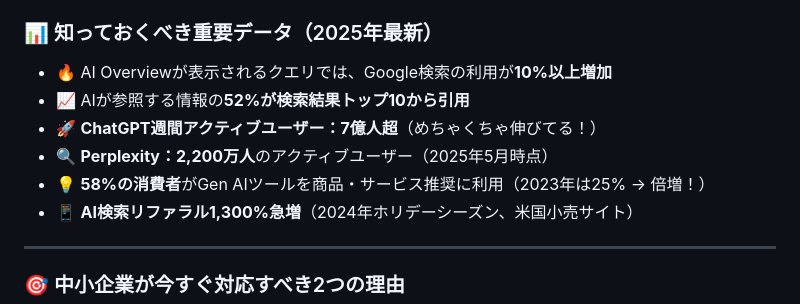
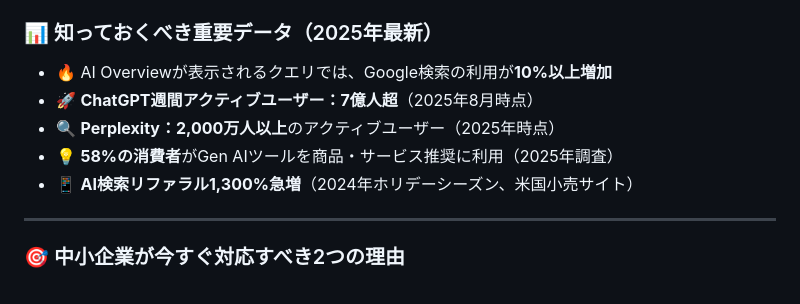
Before and after one commit to infoHiroki/infohiroki-go, a Markdown page: articles/2025-10-05-sme-llmo-practical-guide.md, the part around the change. GitHub-like rendering.

Commit message:
📊 ファクトチェック対応: 不正確なデータを修正・削除
- ソース不明の「52%が検索結果トップ10から引用」を削除
- Perplexity: 2,200万人 → 2,000万人以上（より保守的な表現）
- Gen AI利用統計: 「2023年は25%」の検証できない比較データを削除
- ChatGPTユーザー数に時点を明記（2025年8月時点）
- 全体的に検証可能なデータのみを残し正確性を向上

```diff
--- a/articles/2025-10-05-sme-llmo-practical-guide.md
+++ b/articles/2025-10-05-sme-llmo-practical-guide.md
@@ -38,10 +38,9 @@
 ### 📊 知っておくべき重要データ（2025年最新）
 
 - 🔥 AI Overviewが表示されるクエリでは、Google検索の利用が**10%以上増加**
-- 📈 AIが参照する情報の**52%が検索結果トップ10から引用**
-- 🚀 **ChatGPT週間アクティブユーザー：7億人超**（めちゃくちゃ伸びてる！）
-- 🔍 **Perplexity：2,200万人**のアクティブユーザー（2025年5月時点）
-- 💡 **58%の消費者**がGen AIツールを商品・サービス推奨に利用（2023年は25% → 倍増！）
+- 🚀 **ChatGPT週間アクティブユーザー：7億人超**（2025年8月時点）
+- 🔍 **Perplexity：2,000万人以上**のアクティブユーザー（2025年時点）
+- 💡 **58%の消費者**がGen AIツールを商品・サービス推奨に利用（2025年調査）
 - 📱 **AI検索リファラル1,300%急増**（2024年ホリデーシーズン、米国小売サイト）
 
 ---
```
